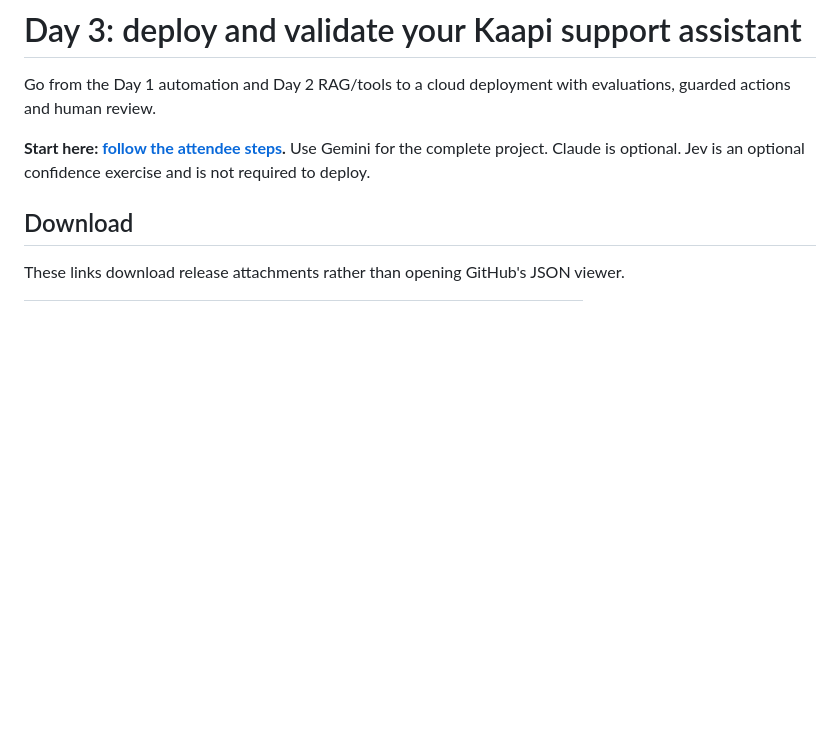
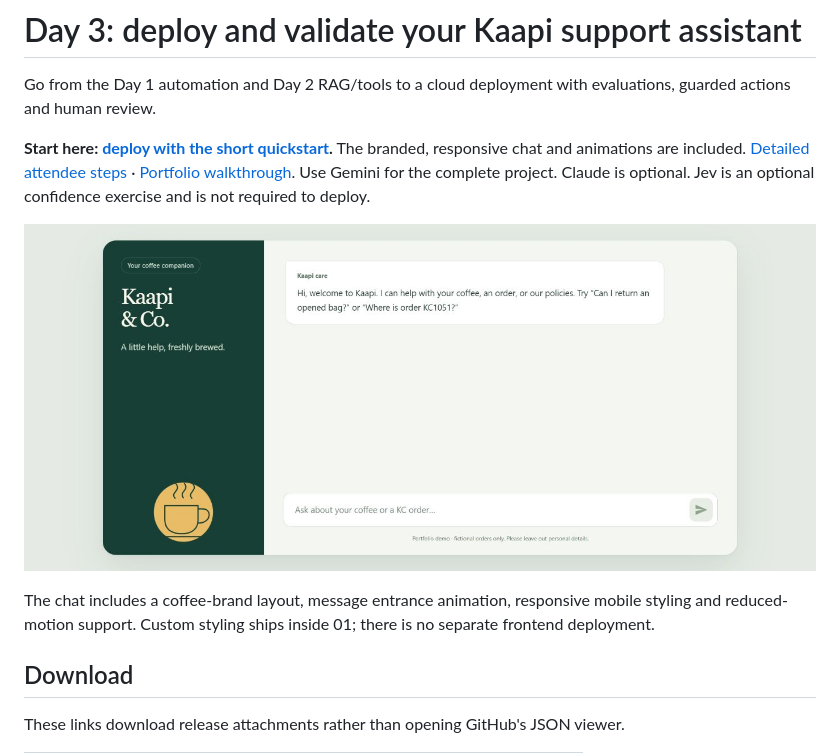
Before and after one commit to ViGi-P/fde-support-agent, a Markdown page: day3-ops/README.md, the part around the change. Rendered like a GitHub page; pictures changed too: day3-ops/chat-desktop.png (added); blank space fills up the shorter version.

Commit message:
Polish Kaapi chat, simplify setup and pace free-tier evaluations

```diff
--- a/day3-ops/README.md
+++ b/day3-ops/README.md
@@ -2,7 +2,11 @@
 
 Go from the Day 1 automation and Day 2 RAG/tools to a cloud deployment with evaluations, guarded actions and human review.
 
-**Start here: [follow the attendee steps](ATTENDEE-STEPS.md).** Use Gemini for the complete project. Claude is optional. Jev is an optional confidence exercise and is not required to deploy.
+**Start here: [deploy with the short quickstart](QUICKSTART.md).** The branded, responsive chat and animations are included. [Detailed attendee steps](ATTENDEE-STEPS.md) · [Portfolio walkthrough](PORTFOLIO.md). Use Gemini for the complete project. Claude is optional. Jev is an optional confidence exercise and is not required to deploy.
+
+![Kaapi desktop chat](chat-desktop.png)
+
+The chat includes a coffee-brand layout, message entrance animation, responsive mobile styling and reduced-motion support. Custom styling ships inside 01; there is no separate frontend deployment.
 
 ## Download
 
```
Also changed, not shown: day3-ops/ATTENDEE-STEPS.md (+1 -1 lines), day3-ops/PORTFOLIO.md (added, +42 -0 lines), day3-ops/QUICKSTART.md (added, +39 -0 lines), day3-ops/chat-mobile.png (added), 7 other files.
